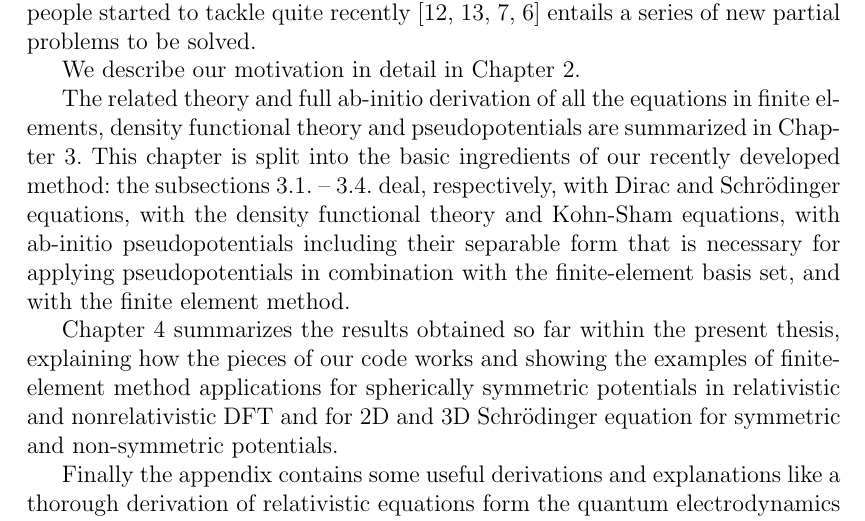
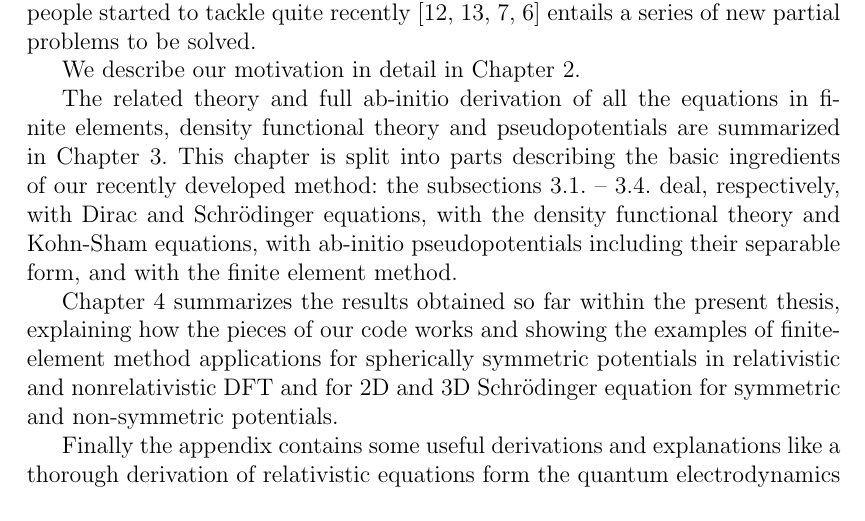
Before and after one commit to certik/master, a LaTeX thesis (master.tex, which reads introduction.tex): part of page 6 of 110, cut so that both start at the same text. Compiled offline with pdfLaTeX.

Commit message:
Introduction a little improved.

```diff
--- a/introduction.tex
+++ b/introduction.tex
@@ -11,12 +11,12 @@ We describe our motivation in detail in Chapter 2.
 The related theory and full ab-initio derivation of all the equations
 in finite elements, density functional theory and pseudopotentials
 are summarized in Chapter 3.
-This chapter is split into the basic ingredients of our recently developed
-method: the subsections 3.1. -- 3.4. deal, respectively, with Dirac and
-Schr\"odinger equations, with the density functional theory and Kohn-Sham
-equations, with ab-initio pseudopotentials including their separable form that
-is necessary for applying pseudopotentials in combination with the
-finite-element basis set, and with the finite element method.
+This chapter is split into parts describing the basic ingredients of our
+recently developed method: the subsections 3.1. -- 3.4. deal, respectively,
+with Dirac and Schr\"odinger equations, with the density functional theory and
+Kohn-Sham equations, with ab-initio pseudopotentials including their separable
+form, and with the finite element method.
+
 
 Chapter 4 summarizes the results obtained so far within the
 present thesis, explaining how the pieces of our code works and showing
```
